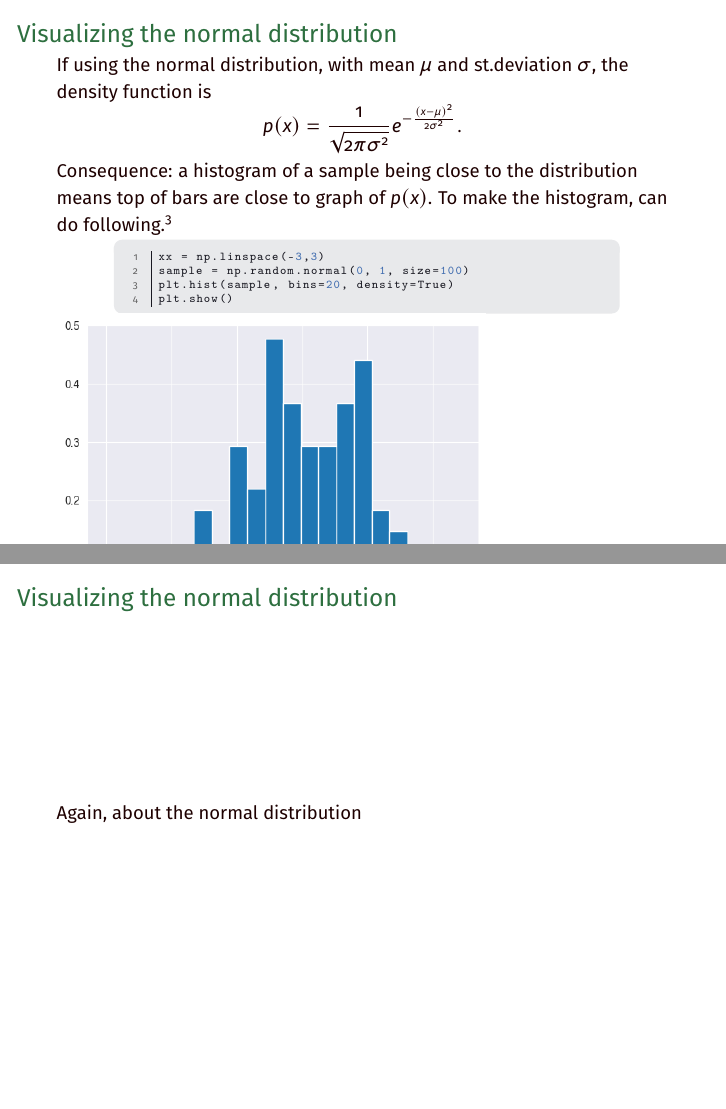
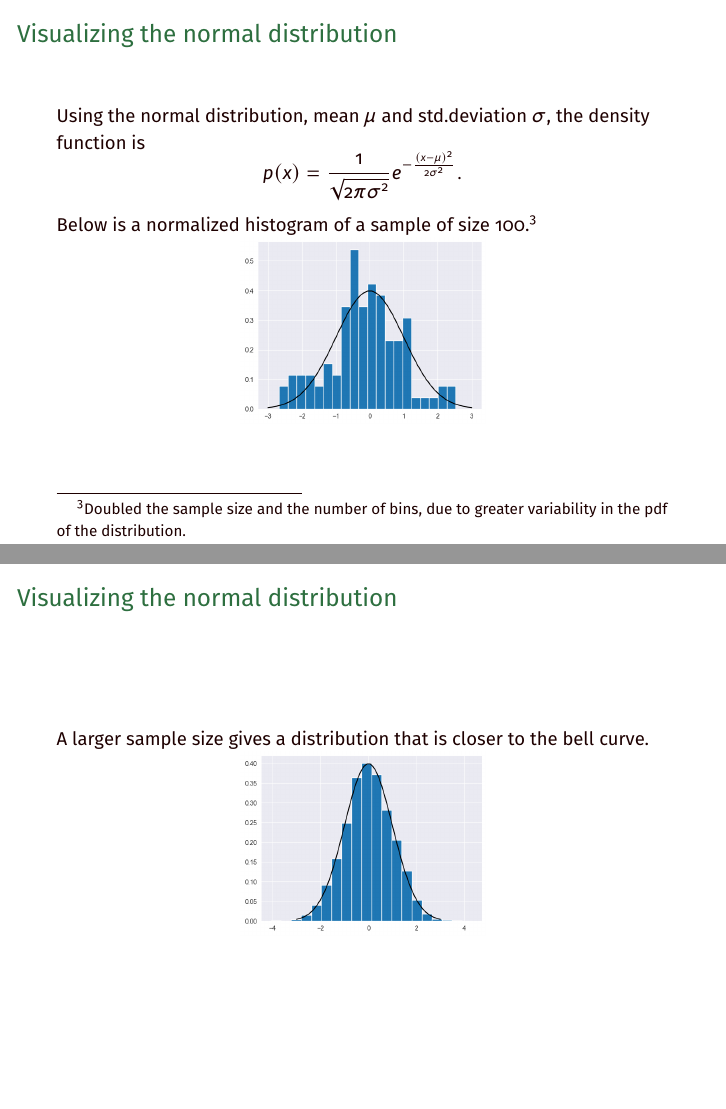
Before and after one commit to cornwell/math371-S25, LaTeX slides (Lectures/Lecture03-PrimerRandom_Functions/source/lecture03.tex): pages 9 and 10 of 15 before the commit and pages 9 and 10 of 17 after it, joined at a grey line. Compiled offline with pdfLaTeX.

Commit message:
commit3 to lecture03

```diff
--- a/Lectures/Lecture03-PrimerRandom_Functions/source/lecture03.tex
+++ b/Lectures/Lecture03-PrimerRandom_Functions/source/lecture03.tex
@@ -250,6 +252,6 @@ plt.show()
 \begin{frame}[fragile]
 \frametitle{Visualizing the distribution}
 
-A larger sample size will (on average) give a sample distribution that is closer to the \emph{true} one. For example, by changing our previous code so that the sample size is 5000, we can see the sample distribution get much closer.
+A larger sample size will (on average) give a distribution that is closer to the \emph{true} one. For example, by changing our previous code so that the sample size is 5000, we can see the sample distribution get much closer.
 
 %\pause
@@ -260,25 +263,29 @@ A larger sample size will (on average) give a sample distribution that is closer
 %%%%
 \begin{frame}[fragile]
 \frametitle{Visualizing the normal distribution}
-If using the normal distribution, with mean $\mu$ and st.deviation $\sigma$, the density function is \[p(x) = \frac{1}{\sqrt{2\pi\sigma^2}}e^{-\frac{(x-\mu)^2}{2\sigma^2}}.\]
+Using the normal distribution, mean $\mu$ and std.deviation $\sigma$, the density function is
+\[{\scriptsize
+p(x) = \frac{1}{\sqrt{2\pi\sigma^2}}e^{-\frac{(x-\mu)^2}{2\sigma^2}}.
+}\]
 
-Consequence: a histogram of a sample being close to the distribution means top of bars are close to graph of $p(x)$. To make the histogram, can do following.\footnote{Doubled the sample size and the number of bins, due to greater variability in the pdf of the distribution.}
+Below is a normalized histogram of a sample of size 100.\footnote{Doubled the sample size and the number of bins, due to greater variability in the pdf of the distribution.}
 
 %\pause
 
-\begin{codeblock}
+% \begin{codeblock}
 
-\begin{python}
-xx = np.linspace(-3,3)
-sample = np.random.normal(0, 1, size=100)
-plt.hist(sample, bins=20, density=True)
-plt.show()
-\end{python}
+% \begin{python}
+% xx = np.linspace(-3,3)
+% sample = np.random.normal(0, 1, size=100)
+% plt.hist(sample, bins=20, density=True)
+% plt.show()
+% \end{python}
 
-\end{codeblock}
+% \end{codeblock}
 
 %\pause
-\includegraphics[width=0.7\textwidth]{histogram_of_sample3.png}
+\centering
+\includegraphics[width=0.4\textwidth]{histogram_of_sample3.png}
 
 \end{frame}
 
@@ -287,10 +294,11 @@ plt.show()
 \begin{frame}[fragile]
 \frametitle{Visualizing the normal distribution}
 
-Again, about the normal distribution
+A larger sample size gives a distribution that is closer to the bell curve.
 
 %\pause
-%\includegraphics[width=0.7\textwidth]{histogram_of_sample2.png}
+\centering
+\includegraphics[width=0.4\textwidth]{histogram_of_sample4.png}
 
 \end{frame}
 
```
Also changed, not shown: Lectures/Lecture03-PrimerRandom_Functions/source/histogram_of_sample3.png, Lectures/Lecture03-PrimerRandom_Functions/source/histogram_of_sample4.png, Lectures/Lecture03-PrimerRandom_Functions/source/lecture03.pdf, Lectures/Lecture03-PrimerRandom_Functions/source/lecture03.tex (42 more changed lines), 7 other files.
